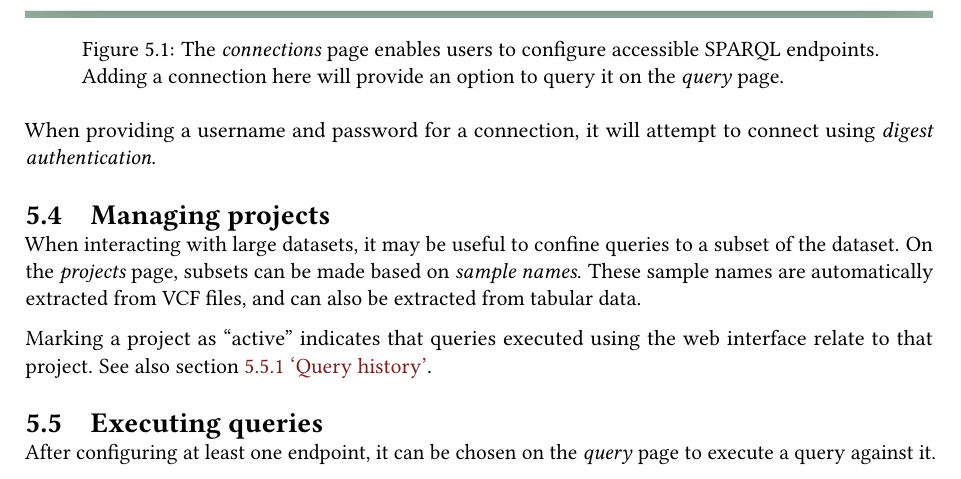
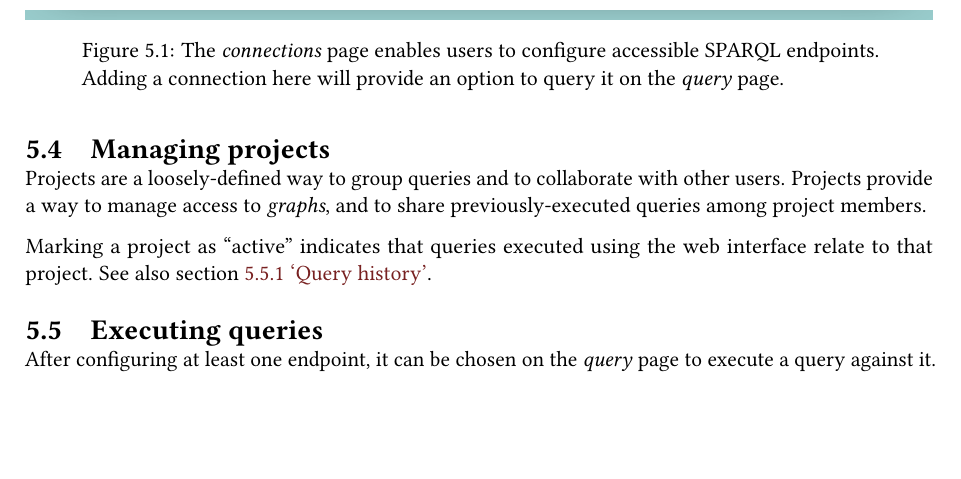
Before and after one commit to UMCUGenetics/sparqling-genomics, a LaTeX book (doc/sparqling-genomics.tex, which reads doc/web-interface.tex): part of page 21 of 39, cut so that both start at the same text, the shorter picture padded with empty space. Compiled offline with pdfLaTeX; a LaTeX package or settings file that is missing is left out.

```diff
--- a/doc/web-interface.tex
+++ b/doc/web-interface.tex
@@ -176,15 +176,11 @@
     \label{fig:web-connections}
   \end{figure}
 
-  When providing a username and password for a connection, it will attempt
-  to connect using \emph{digest authentication}.
-
 \section{Managing projects}
 
-  When interacting with large datasets, it may be useful to confine queries to
-  a subset of the dataset.  On the \emph{projects} page, subsets can be made
-  based on \emph{sample names}.  These sample names are automatically extracted
-  from VCF files, and can also be extracted from tabular data.
+  Projects are a loosely-defined way to group queries and to collaborate with
+  other users.  Projects provide a way to manage access to \emph{graphs}, and
+  to share previously-executed queries among project members.
 
   Marking a project as ``active'' indicates that queries executed using the web
   interface relate to that project.  See also section \ref{sec:query-history}
```
Also changed, not shown: doc/figures/web-connections.png, doc/figures/web-exploratory.png, doc/figures/web-query.png.
